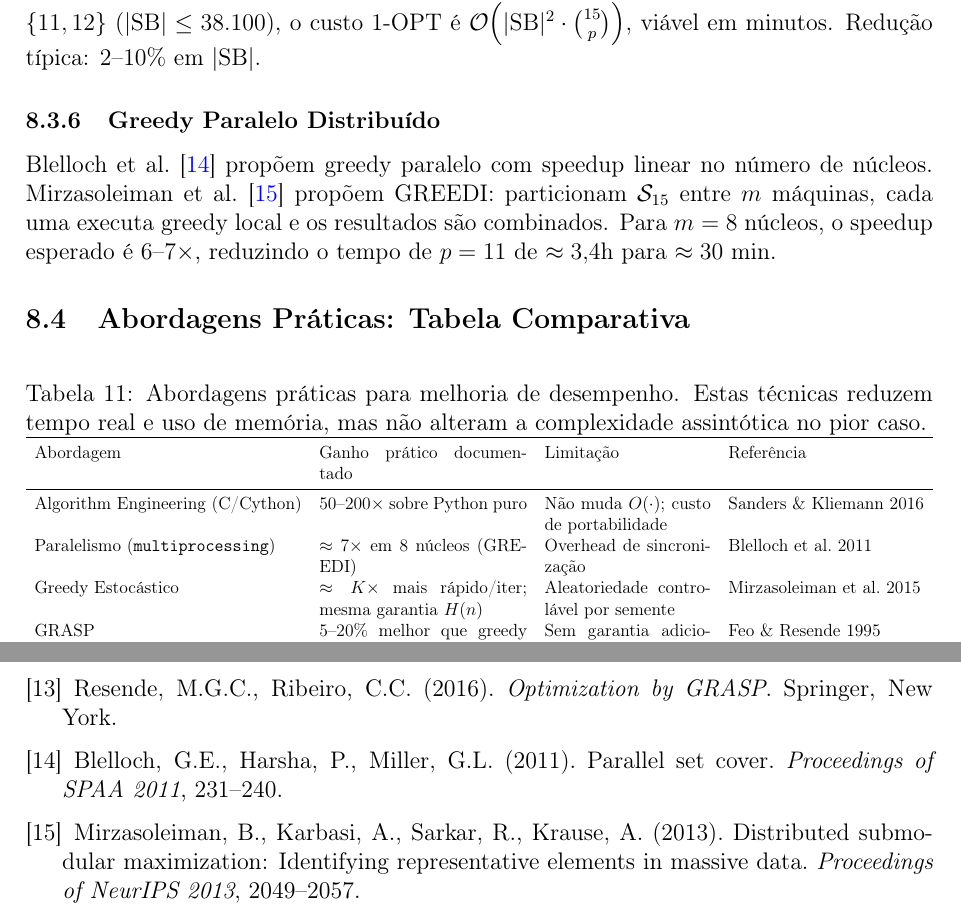
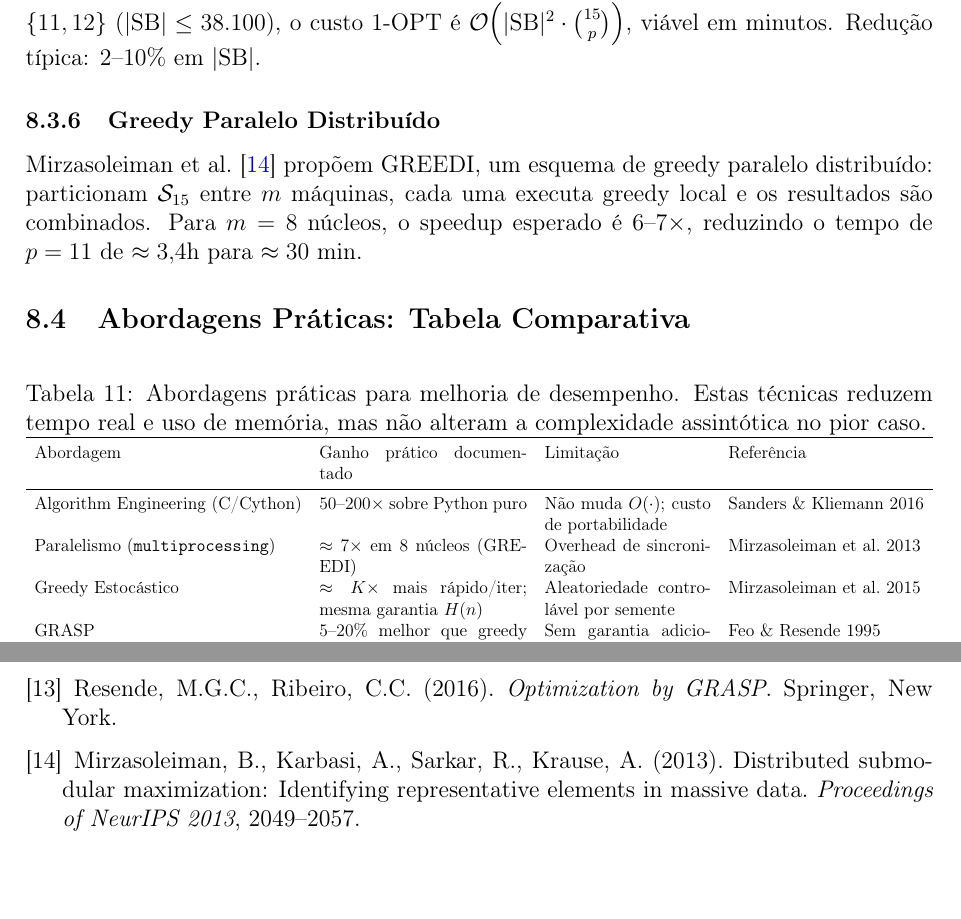
Before and after one commit to cyberfika/SCP_RA03, a LaTeX document (docs/relatorio.tex): two parts of pages 14 and 16 of 16, joined at a grey line, cut so that both start at the same text. Compiled offline with pdfLaTeX.

Commit message:
Remove unused reference in `relatorio.tex` and add supporting knowledge documents for optimization and set-covering problems.

```diff
--- a/docs/relatorio.tex
+++ b/docs/relatorio.tex
@@ -823,10 +823,9 @@ em $|\SB|$.
 
 \subsubsection{Greedy Paralelo Distribuído}
 
-Blelloch et al.~\cite{blelloch2011} propõem greedy paralelo com speedup linear
-no número de núcleos. Mirzasoleiman et al.~\cite{mirzasoleiman2013} propõem
-GREEDI: particionam $\mathcal{S}_{15}$ entre $m$ máquinas, cada uma executa
-greedy local e os resultados são combinados. Para $m=8$ núcleos, o speedup
+Mirzasoleiman et al.~\cite{mirzasoleiman2013} propõem GREEDI, um esquema de
+greedy paralelo distribuído: particionam $\mathcal{S}_{15}$ entre $m$ máquinas,
+cada uma executa greedy local e os resultados são combinados. Para $m=8$ núcleos, o speedup
 esperado é $6$--$7\times$, reduzindo o tempo de $p=11$ de $\approx 3{,}4$h
 para $\approx 30$ min.
 
@@ -845,7 +844,7 @@ para $\approx 30$ min.
 Abordagem & Ganho prático documentado & Limitação & Referência \\
 \midrule
 Algorithm Engineering (C/Cython) & $50$--$200\times$ sobre Python puro & Não muda $O(\cdot)$; custo de portabilidade & Sanders \& Kliemann 2016 \\
-Paralelismo (\texttt{multiprocessing}) & $\approx 7\times$ em 8 núcleos (GREEDI) & Overhead de sincronização & Blelloch et al.\ 2011 \\
+Paralelismo (\texttt{multiprocessing}) & $\approx 7\times$ em 8 núcleos (GREEDI) & Overhead de sincronização & Mirzasoleiman et al.\ 2013 \\
 Greedy Estocástico & $\approx K\times$ mais rápido/iter; mesma garantia $H(n)$ & Aleatoriedade controlável por semente & Mirzasoleiman et al.\ 2015 \\
 GRASP & 5--20\% melhor que greedy puro; paralelizável & Sem garantia adicional além de $H(n)$ & Feo \& Resende 1995 \\
 Simulated Annealing & 10--20\% abaixo do greedy para $p \in \{11,12\}$ & Sem garantia formal; requer tuning de $T$ & Kirkpatrick et al.\ 1983 \\
@@ -969,11 +968,6 @@ Resende, M.G.C., Ribeiro, C.C. (2016).
 \textit{Optimization by GRASP}.
 Springer, New York.
 
-\bibitem{blelloch2011}
-Blelloch, G.E., Harsha, P., Miller, G.L. (2011).
-Parallel set cover.
-\textit{Proceedings of SPAA 2011}, 231--240.
-
 \bibitem{mirzasoleiman2013}
 Mirzasoleiman, B., Karbasi, A., Sarkar, R., Krause, A. (2013).
 Distributed submodular maximization: Identifying representative elements in massive data.
```
Also changed, not shown: docs/knowledge/KirkpatrickAnnealScience1983.pdf (added), docs/knowledge/NIPS-2013-distributed-submodular-maximization-identifying-representative-elements-in-massive-data-Paper.pdf (added), docs/knowledge/Naval Research Logistics - February 1990 - Beasley - A lagrangian heuristic for set‐covering problems.pdf (added), docs/knowledge/grasp-hao.pdf (added), docs/knowledge/sgrasp-HMH3.pdf (added), 1 other file.
